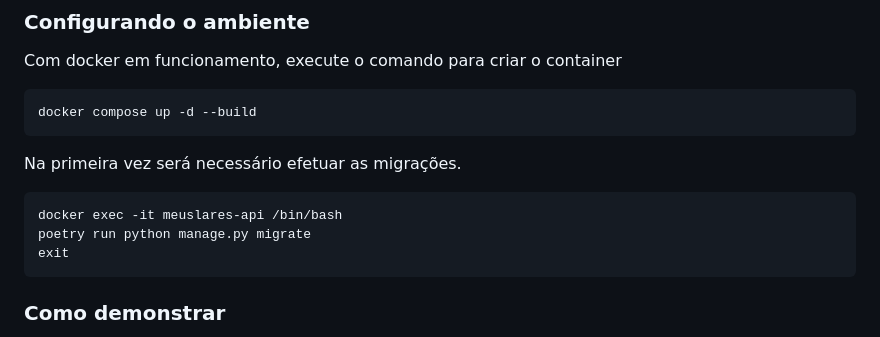
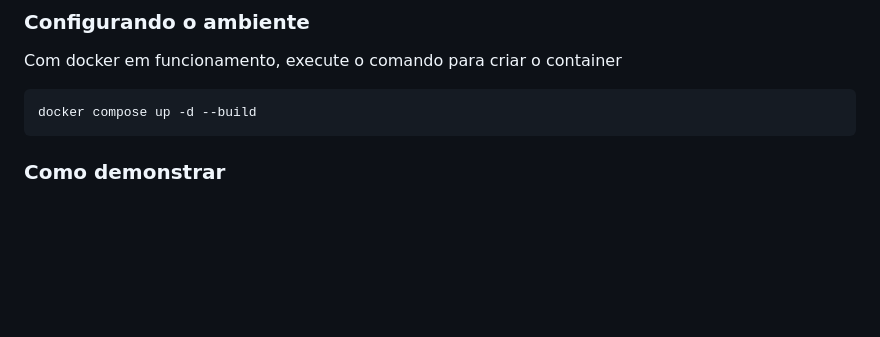
Before and after one commit to CiprianoLucas/meus-lares, a Markdown page: README.md, the part around the change. Rendered like a GitHub page; blank space fills up the shorter version.

Commit message:
fix: Readme

````diff
--- a/README.md
+++ b/README.md
@@ -69,12 +69,6 @@ Com docker em funcionamento, execute o comando para criar o container
 docker compose up -d --build
 ```
 
-Na primeira vez será necessário efetuar as migrações.
-```bash
-docker exec -it meuslares-api /bin/bash
-poetry run python manage.py migrate
-exit
-```
 ### Como demonstrar
 Após realizar a instalação e configuração. Acesse a aplicação em http://localhost:{INTERFACE_PORT} para utilizar o frontend e http://localhost:{API_PORT} para visualizar os endpoints do backend.
 
````
